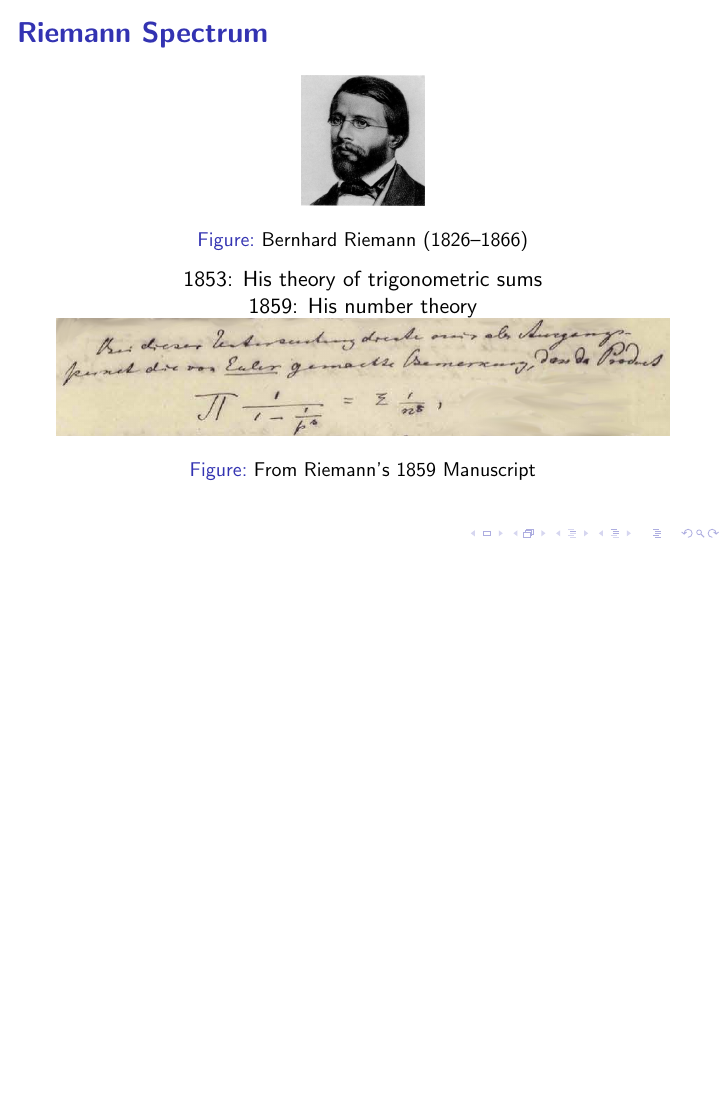
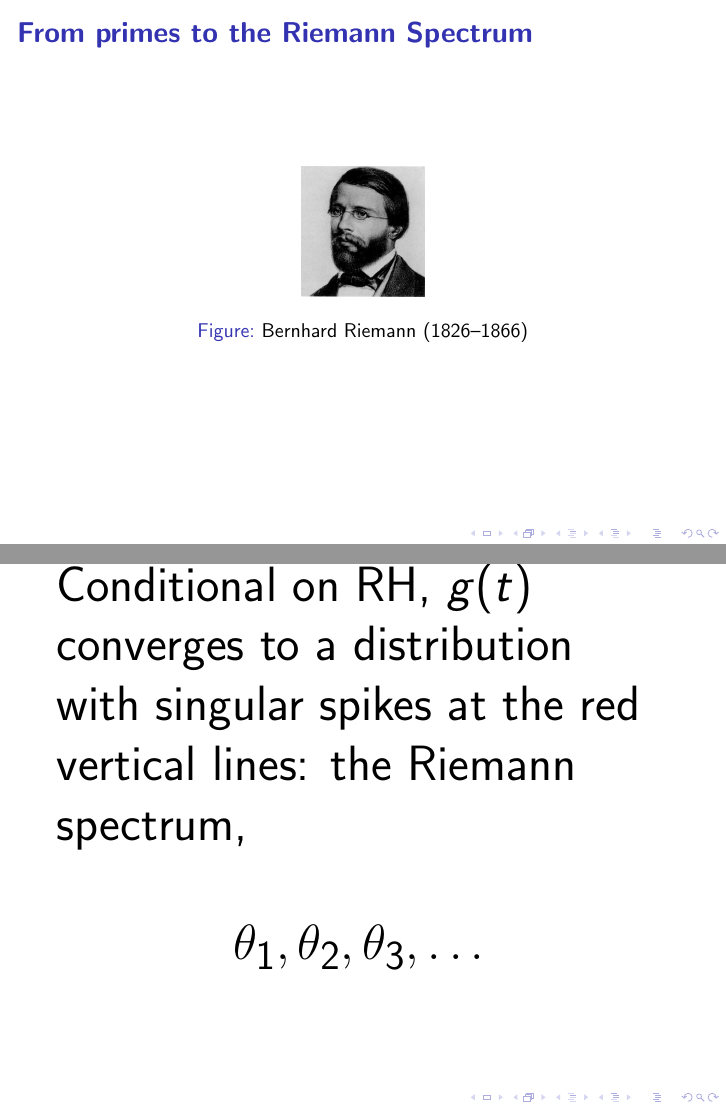
Before and after one commit to williamstein/rh, LaTeX slides (rh/slides.tex): page 43 of 43 before the commit and pages 43 and 44 of 44 after it, the two joined at a grey line, the shorter picture padded with empty space. Compiled offline with pdfLaTeX.

Commit message:
auto-commit

```diff
--- a/rh/slides.tex
+++ b/rh/slides.tex
@@ -481,10 +481,17 @@ arrows pointing to the spectrum of the primes\label{fig:pnsum5}}
       500}{\frac{\log(p)}{p^{n/2}}}\cos(t\log(p^n))$ with arrows
     pointing to the spectrum of the primes\label{fig:pnsum500}}}\end{frame}
 
-\begin{frame}\frametitle{\bf Riemann Spectrum}
+\begin{frame}\frametitle{\bf From primes to the Riemann Spectrum}
 
 
 \ill{riemann}{.2}{Bernhard Riemann (1826--1866)}
+  \end{frame}
+
+{\Huge  Conditional on RH, $g(t)$ converges to a distribution with singular spikes at the red vertical lines: the Riemann spectrum,
+
+  $$\theta_1, \theta_2, \theta_3,\dots $$}
+
+\end{document}
 
 \centerline{1853: His theory of trigonometric sums}
 \centerline{1859: His number theory}
@@ -492,9 +499,7 @@ arrows pointing to the spectrum of the primes\label{fig:pnsum5}}
 \ill{riemann_zoom}{1}{From Riemann's 1859 Manuscript\label{fig:riemamn}}
 
 
-  \end{frame}
 
-\end{document}
 There are 455,052,512 primes less than ten billion; i.e.,
 10,000,000,000 (so we might say that the chances are down to roughly
 $1$ in $22$).
```
